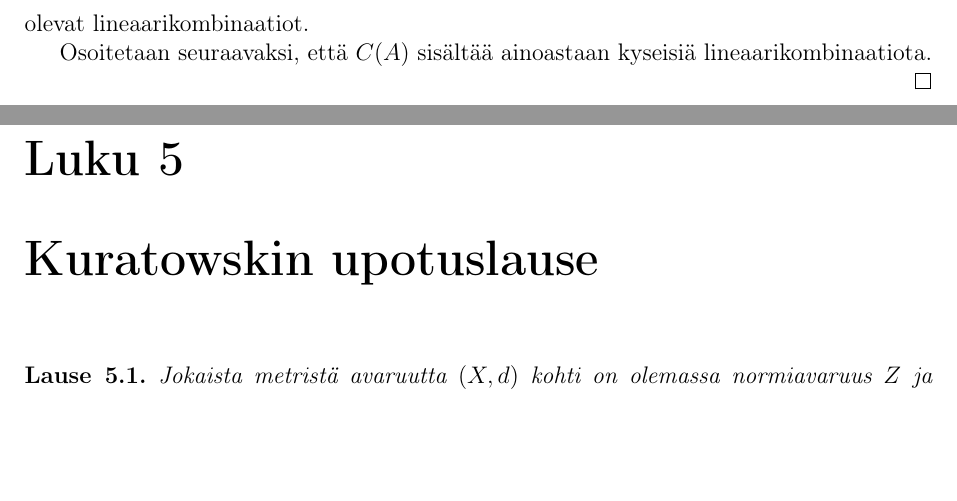
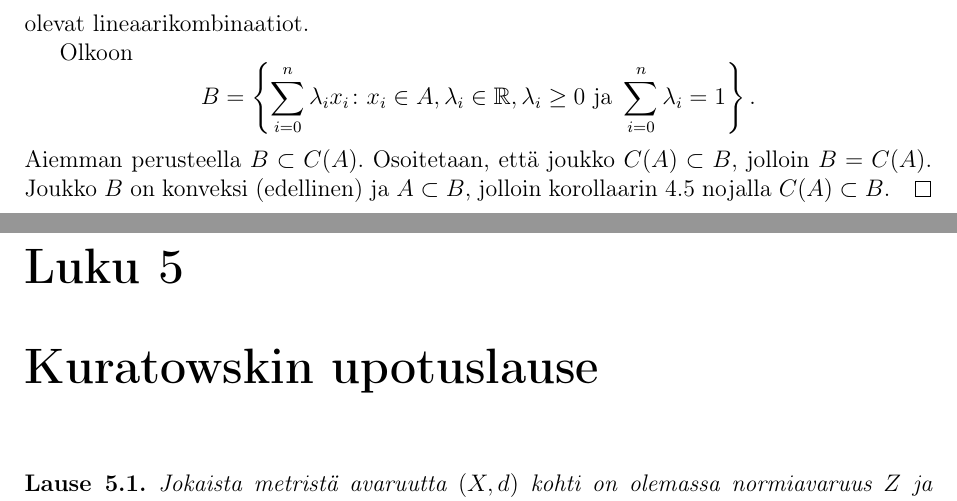
Before and after one commit to Hiridur/kandi, a LaTeX document (kandi15.tex): two parts of pages 11 and 12 of 15 before the commit and two parts of pages 12 and 13 of 16 after it, joined at a grey line, cut so that both start at the same text, the shorter picture padded with empty space. Compiled offline with pdfLaTeX.

Commit message:
lineaarikombinaatiolemma

```diff
--- a/kandi15.tex
+++ b/kandi15.tex
@@ -446,8 +446,11 @@ olevat lineaarikombinaatiot.
 %
 %
 
-Osoitetaan seuraavaksi, että $C(A)$ sisältää ainoastaan kyseisiä lineaarikombinaatiota.
-
+%Osoitetaan seuraavaksi, että $C(A)$ sisältää ainoastaan kyseisiä lineaarikombinaatiota.
+Olkoon
+$$B= \left\lbrace\sum_{i=0}^{n}{\lambda_i x_i}\colon x_i\in A, \lambda_i\in \R, \lambda_i \geq 0 \text{ ja } \sum_{i=0}^{n}{\lambda_i }=1 \right\rbrace. $$
+Aiemman perusteella $ B\subset C(A)$. Osoitetaan, että joukko $C(A)\subset B$, jolloin $B=C(A)$.
+Joukko $B$ on konveksi (edellinen) ja $A\subset B$, jolloin korollaarin \ref{konv-pienin} nojalla $C(A)\subset B$.
 \end{proof}
 
 %\begin{proof} Osoitetaan ensin, että kaikki kyseistä muotoa olevat lineaarikombinaatiot kuuluvat konveksiin peitteeseen.
```
Also changed, not shown: kandi15.pdf, kandi15.tex (2 more changed lines).
